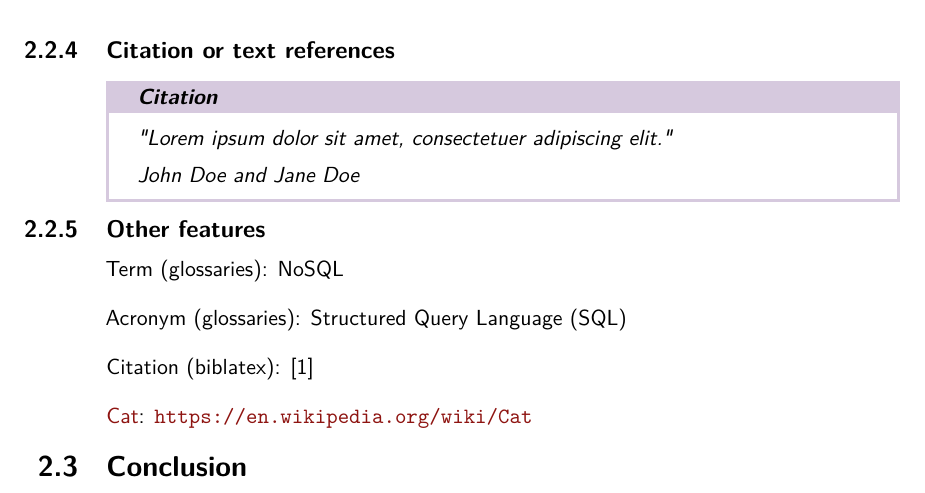
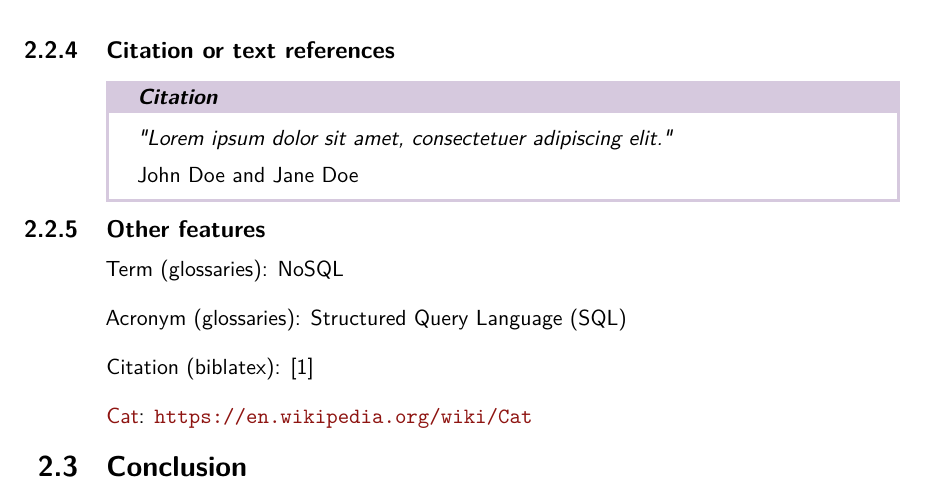
Before and after one commit to bastienvty/hesso-template-latex, a LaTeX thesis (report.tex, which reads settings/settings_base.tex, structure/2-main/ch2_analysis.tex): part of page 17 of 37, cut so that both start at the same text. Compiled offline with pdfLaTeX.

Commit message:
feat: adapt tcolorbox example

```diff
--- a/settings/settings_base.tex
+++ b/settings/settings_base.tex
@@ -297,6 +297,9 @@ bibencoding=auto
 % -----------
 \usepackage{todonotes}
 
+% Citation or text references
+\usepackage{tcolorbox}
+
 % References
 % -----------
 \usepackage{url}
@@ -334,7 +337,4 @@ bibencoding=auto
 \input{structure/3-tail/ch3_glossary}
 \makeglossaries
 
-% Citation or text references
-\usepackage{tcolorbox}
-
 %TC:endignore
--- a/structure/2-main/ch2_analysis.tex
+++ b/structure/2-main/ch2_analysis.tex
@@ -128,7 +128,7 @@ There is the possibility to insert custom boxes like \marginpar{IMPORTANT} infor
     fonttitle=\bfseries\color{black}
 ]
 \textit{"\lipsum[1][1]"} \\[1ex]
-\hfill \textit{John Doe and Jane Doe}
+\hfill John Doe and Jane Doe
 \end{tcolorbox}
 
 % -----------------------------------------------------------------------------
```
